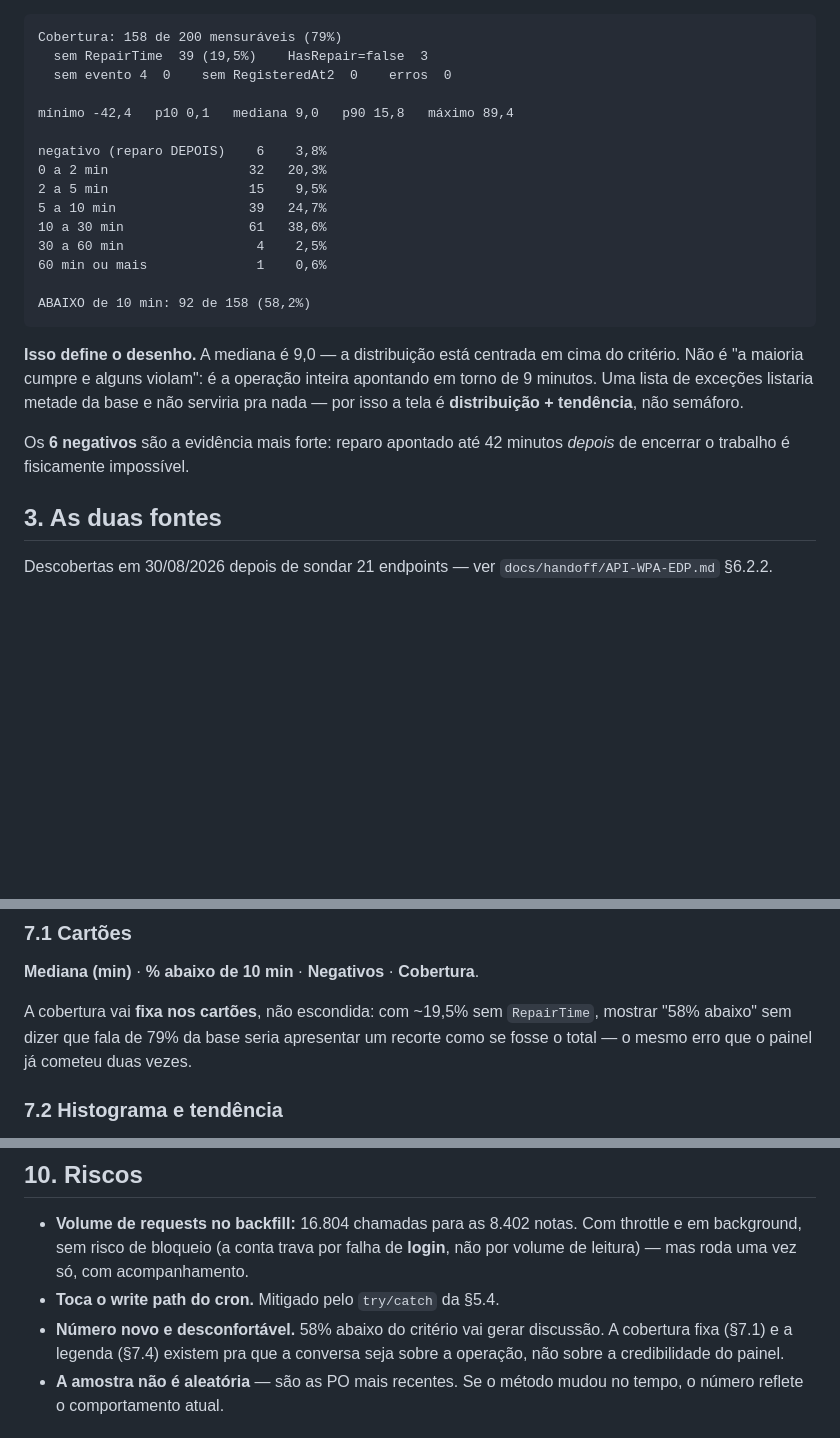
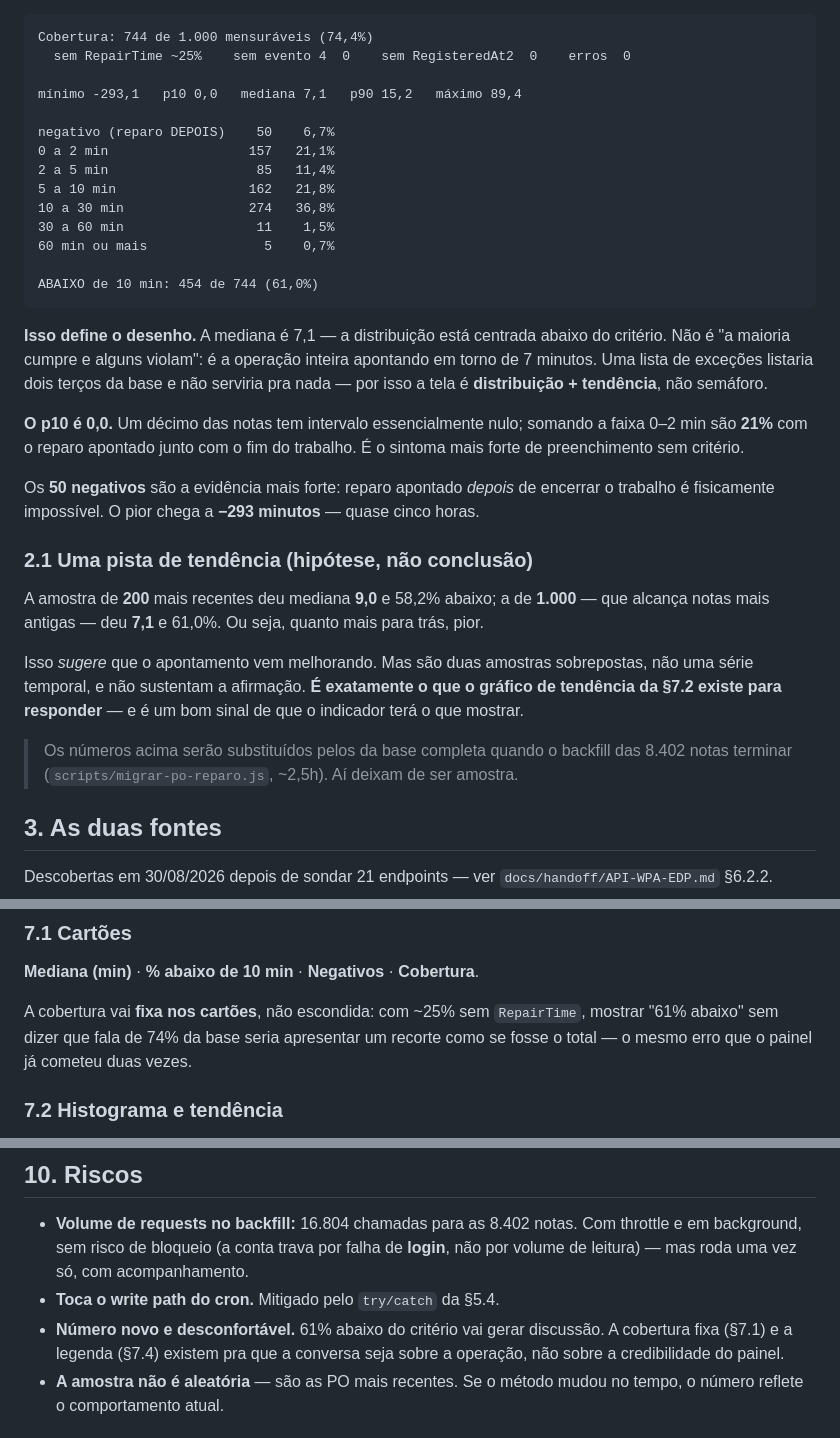
Before and after one commit to eduardochamp1/prod-stc, a Markdown page: docs/handoff/SPEC-tma-po-reparo-2026-08-30.md, 3 parts joined by grey strips. Rendered like a GitHub page; blank space fills up the shorter version.

Commit message:
docs(spec): números da amostra de 1.000 — pior que os 200, e uma pista de tendência
  A amostra maior (744 medidas contra 158) mudou o quadro para pior:

                     200 recentes    1.000 recentes
    mediana              9,0             7,1
    abaixo de 10 min    58,2%           61,0%
    negativos            3,8%            6,7%
    pior caso          -42,4 min      -293,1 min

  O p10 é 0,0: um décimo das notas tem intervalo essencialmente nulo, e a
  faixa 0-2 min sozinha é 21%. O pior negativo é de quase CINCO HORAS —
  reparo apontado 293 minutos depois de encerrar o trabalho.

  A cobertura caiu de 79% para 74,4%, então a linha de cobertura fixa na
  tela (§7.1) ficou mais necessária, não menos.

  PISTA DE TENDÊNCIA, registrada como hipótese e não como conclusão: a
  amostra de 200 (mais recentes) é MELHOR que a de 1.000 (que alcança notas
  mais antigas). Sugere que o apontamento vem melhorando — mas são duas
  amostras sobrepostas, não série temporal, e não sustentam a afirmação. É
  exatamente o que o gráfico de tendência da §7.2 existe pra responder, e é
  um bom sinal de que o indicador terá o que mostrar.

  Os números viram base completa quando o backfill das 8.402 terminar.

  Co-Authored-By: Claude Opus 5 <noreply@anthropic.com>

````diff
--- a/docs/handoff/SPEC-tma-po-reparo-2026-08-30.md
+++ b/docs/handoff/SPEC-tma-po-reparo-2026-08-30.md
@@ -26,31 +26,50 @@ Amostra de **200 notas PO** mais recentes, medidas contra a API em 30/08/2026
 (`scripts/diag-po-reparo-amostra.js`):
 
 ```
-Cobertura: 158 de 200 mensuráveis (79%)
-  sem RepairTime  39 (19,5%)    HasRepair=false  3
-  sem evento 4  0    sem RegisteredAt2  0    erros  0
+Cobertura: 744 de 1.000 mensuráveis (74,4%)
+  sem RepairTime ~25%    sem evento 4  0    sem RegisteredAt2  0    erros  0
 
-mínimo -42,4   p10 0,1   mediana 9,0   p90 15,8   máximo 89,4
+mínimo -293,1   p10 0,0   mediana 7,1   p90 15,2   máximo 89,4
 
-negativo (reparo DEPOIS)    6    3,8%
-0 a 2 min                  32   20,3%
-2 a 5 min                  15    9,5%
-5 a 10 min                 39   24,7%
-10 a 30 min                61   38,6%
-30 a 60 min                 4    2,5%
-60 min ou mais              1    0,6%
+negativo (reparo DEPOIS)    50    6,7%
+0 a 2 min                  157   21,1%
+2 a 5 min                   85   11,4%
+5 a 10 min                 162   21,8%
+10 a 30 min                274   36,8%
+30 a 60 min                 11    1,5%
+60 min ou mais               5    0,7%
 
-ABAIXO de 10 min: 92 de 158 (58,2%)
+ABAIXO de 10 min: 454 de 744 (61,0%)
 ```
 
-**Isso define o desenho.** A mediana é 9,0 — a distribuição está centrada em cima
+**Isso define o desenho.** A mediana é 7,1 — a distribuição está centrada abaixo
 do critério. Não é "a maioria cumpre e alguns violam": é a operação inteira
-apontando em torno de 9 minutos. Uma lista de exceções listaria metade da base e
-não serviria pra nada — por isso a tela é **distribuição + tendência**, não
-semáforo.
+apontando em torno de 7 minutos. Uma lista de exceções listaria dois terços da
+base e não serviria pra nada — por isso a tela é **distribuição + tendência**,
+não semáforo.
 
-Os **6 negativos** são a evidência mais forte: reparo apontado até 42 minutos
-*depois* de encerrar o trabalho é fisicamente impossível.
+**O p10 é 0,0.** Um décimo das notas tem intervalo essencialmente nulo; somando a
+faixa 0–2 min são **21%** com o reparo apontado junto com o fim do trabalho. É o
+sintoma mais forte de preenchimento sem critério.
+
+Os **50 negativos** são a evidência mais forte: reparo apontado *depois* de
+encerrar o trabalho é fisicamente impossível. O pior chega a **−293 minutos** —
+quase cinco horas.
+
+### 2.1 Uma pista de tendência (hipótese, não conclusão)
+
+A amostra de **200** mais recentes deu mediana **9,0** e 58,2% abaixo; a de
+**1.000** — que alcança notas mais antigas — deu **7,1** e 61,0%. Ou seja, quanto
+mais para trás, pior.
+
+Isso *sugere* que o apontamento vem melhorando. Mas são duas amostras
+sobrepostas, não uma série temporal, e não sustentam a afirmação. **É exatamente
+o que o gráfico de tendência da §7.2 existe para responder** — e é um bom sinal
+de que o indicador terá o que mostrar.
+
+> Os números acima serão substituídos pelos da base completa quando o backfill
+> das 8.402 notas terminar (`scripts/migrar-po-reparo.js`, ~2,5h). Aí deixam de
+> ser amostra.
 
 ## 3. As duas fontes
 
@@ -184,8 +203,8 @@ sub-aba vizinha.
 
 **Mediana (min)** · **% abaixo de 10 min** · **Negativos** · **Cobertura**.
 
-A cobertura vai **fixa nos cartões**, não escondida: com ~19,5% sem `RepairTime`,
-mostrar "58% abaixo" sem dizer que fala de 79% da base seria apresentar um recorte
+A cobertura vai **fixa nos cartões**, não escondida: com ~25% sem `RepairTime`,
+mostrar "61% abaixo" sem dizer que fala de 74% da base seria apresentar um recorte
 como se fosse o total — o mesmo erro que o painel já cometeu duas vezes.
 
 ### 7.2 Histograma e tendência
@@ -244,7 +263,7 @@ manual.
   throttle e em background, sem risco de bloqueio (a conta trava por falha de
   **login**, não por volume de leitura) — mas roda uma vez só, com acompanhamento.
 - **Toca o write path do cron.** Mitigado pelo `try/catch` da §5.4.
-- **Número novo e desconfortável.** 58% abaixo do critério vai gerar discussão.
+- **Número novo e desconfortável.** 61% abaixo do critério vai gerar discussão.
   A cobertura fixa (§7.1) e a legenda (§7.4) existem pra que a conversa seja
   sobre a operação, não sobre a credibilidade do painel.
 - **A amostra não é aleatória** — são as PO mais recentes. Se o método mudou no
````
Also changed, not shown: other parts of docs/handoff/SPEC-tma-po-reparo-2026-08-30.md (+1 -1 lines).
